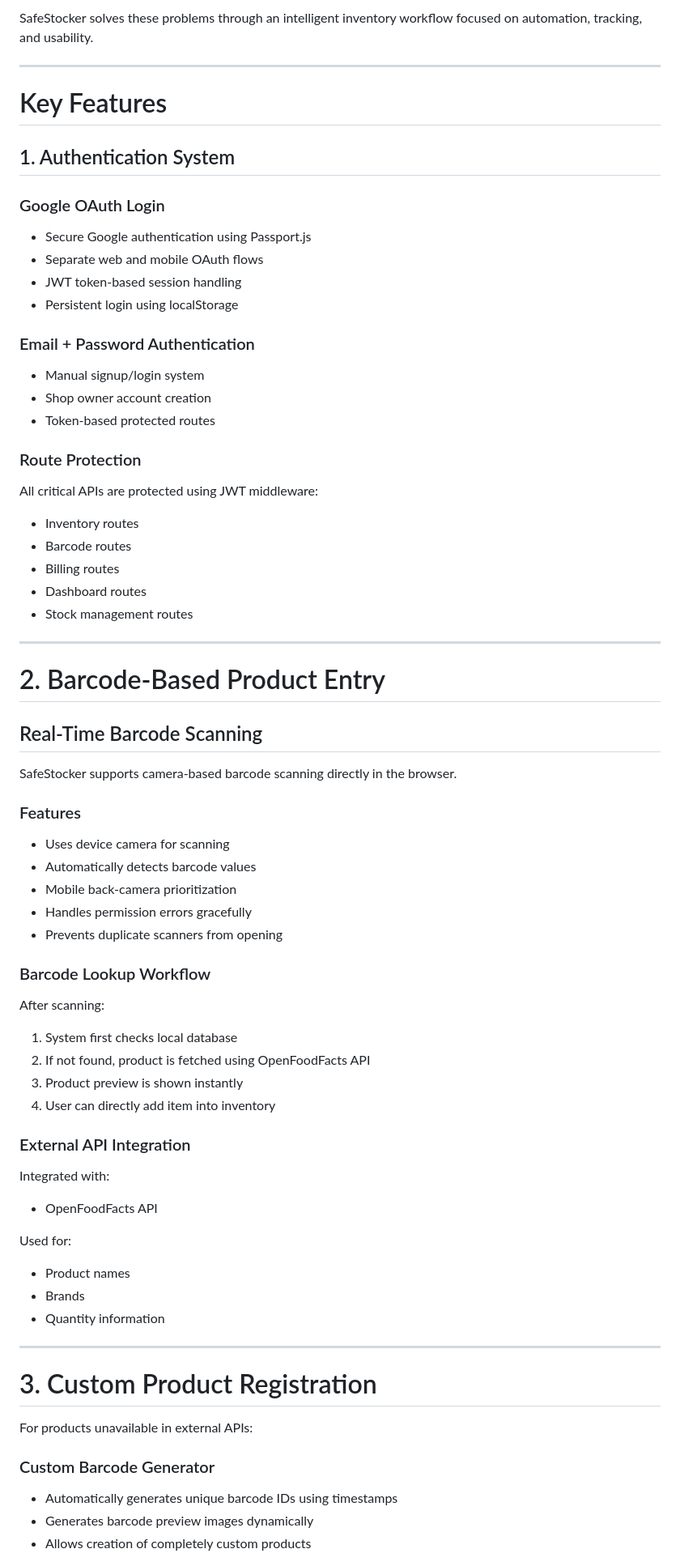
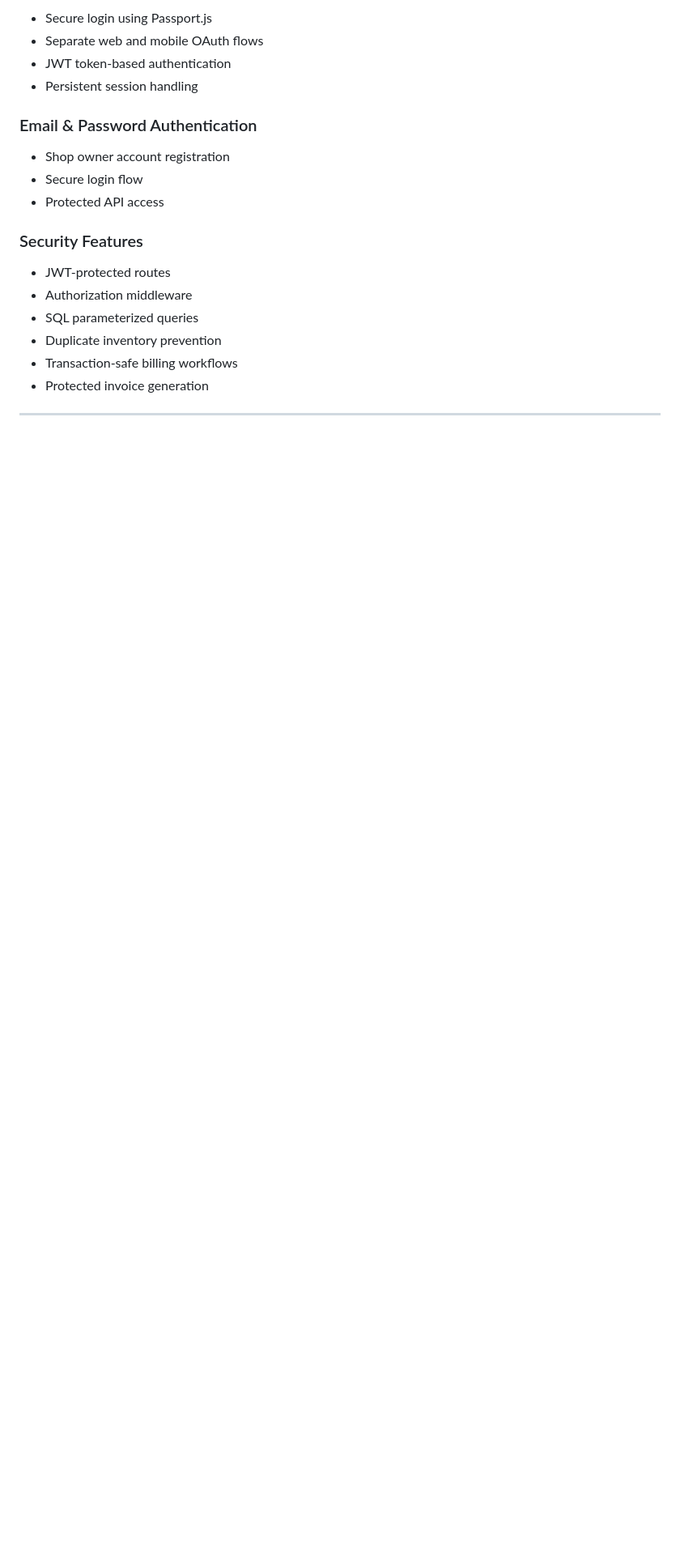
Before and after one commit to AkshayKS02/SafeStocker, a Markdown page: README.md, the part around one of its changes. Shown at 81% size. Rendered like a GitHub page; blank space fills up the shorter version.

```diff
--- a/README.md
+++ b/README.md
@@ -77,81 +70,23 @@ Small retailers and pharmacies often struggle with:
 
-SafeStocker solves these problems through an intelligent inventory workflow focused on automation, tracking, and usability.
+* Secure login using Passport.js
+* Separate web and mobile OAuth flows
+* JWT token-based authentication
+* Persistent session handling
+
+### Email & Password Authentication
+
+* Shop owner account registration
+* Secure login flow
+* Protected API access
+
+### Security Features
+
+* JWT-protected routes
+* Authorization middleware
+* SQL parameterized queries
+* Duplicate inventory prevention
+* Transaction-safe billing workflows
+* Protected invoice generation
 
 ---
 
-# Key Features
-
-## 1. Authentication System
-
-### Google OAuth Login
-
-* Secure Google authentication using Passport.js
-* Separate web and mobile OAuth flows
-* JWT token-based session handling
-* Persistent login using localStorage
-
-### Email + Password Authentication
-
-* Manual signup/login system
-* Shop owner account creation
-* Token-based protected routes
-
-### Route Protection
-
-All critical APIs are protected using JWT middleware:
-
-* Inventory routes
-* Barcode routes
-* Billing routes
-* Dashboard routes
-* Stock management routes
-
----
-
-# 2. Barcode-Based Product Entry
-
-## Real-Time Barcode Scanning
-
-SafeStocker supports camera-based barcode scanning directly in the browser.
-
-### Features
-
-* Uses device camera for scanning
-* Automatically detects barcode values
-* Mobile back-camera prioritization
-* Handles permission errors gracefully
-* Prevents duplicate scanners from opening
-
-### Barcode Lookup Workflow
-
-After scanning:
-
-1. System first checks local database
-2. If not found, product is fetched using OpenFoodFacts API
-3. Product preview is shown instantly
-4. User can directly add item into inventory
-
-### External API Integration
-
-Integrated with:
-
-* OpenFoodFacts API
-
-Used for:
-
-* Product names
-* Brands
-* Quantity information
-
----
-
-# 3. Custom Product Registration
-
-For products unavailable in external APIs:
-
-### Custom Barcode Generator
-
-* Automatically generates unique barcode IDs using timestamps
-* Generates barcode preview images dynamically
-* Allows creation of completely custom products
-
```
Also changed, not shown: other parts of README.md (+252 -232 lines).
